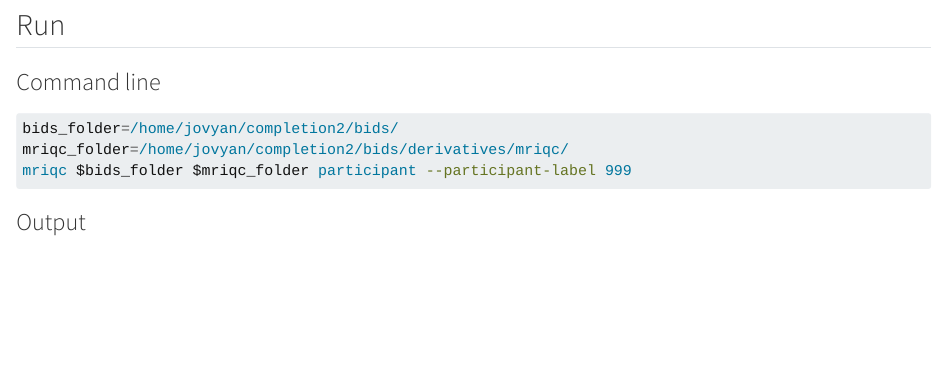
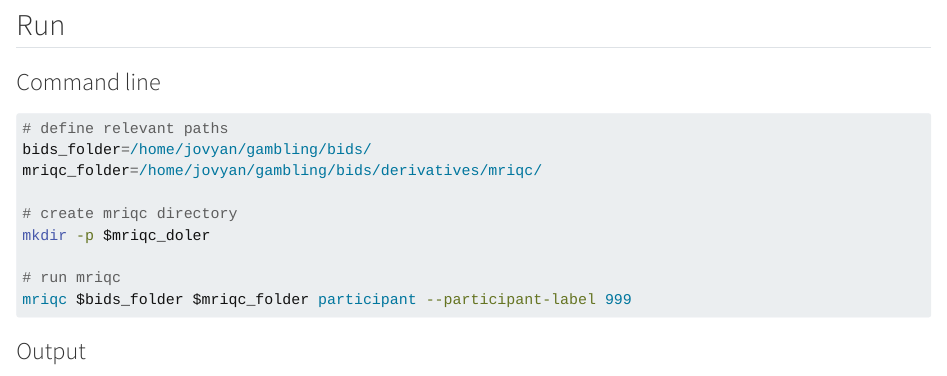
Before and after one commit to natalia-zaretskaya/advanced-neuroimaging, a Quarto document (data_management.qmd): the page in a window 1100 px wide, from 16960 px down. Rendered offline with R 4.5, knitr and Pandoc in place of Quarto, with nearby package versions.

Commit message:
update on data management (mriqc)

````diff
--- a/_quarto.yml
+++ b/_quarto.yml
@@ -2,7 +2,7 @@
 # try using aside as class instead of html
 # set to book for website
 project:
-  type: book
+  type: default
   output-dir: docs
 
 book:
--- a/data_management.qmd
+++ b/data_management.qmd
@@ -333,8 +333,14 @@ MRIQC is a tool used for quality assurance of bids-valid datasets
 ### Command line
 
 ``` bash
-bids_folder=/home/jovyan/completion2/bids/
-mriqc_folder=/home/jovyan/completion2/bids/derivatives/mriqc/
+# define relevant paths
+bids_folder=/home/jovyan/gambling/bids/
+mriqc_folder=/home/jovyan/gambling/bids/derivatives/mriqc/
+
+# create mriqc directory
+mkdir -p $mriqc_doler
+
+# run mriqc
 mriqc $bids_folder $mriqc_folder participant --participant-label 999
 ```
 
````
Also changed, not shown: 117 other files.
